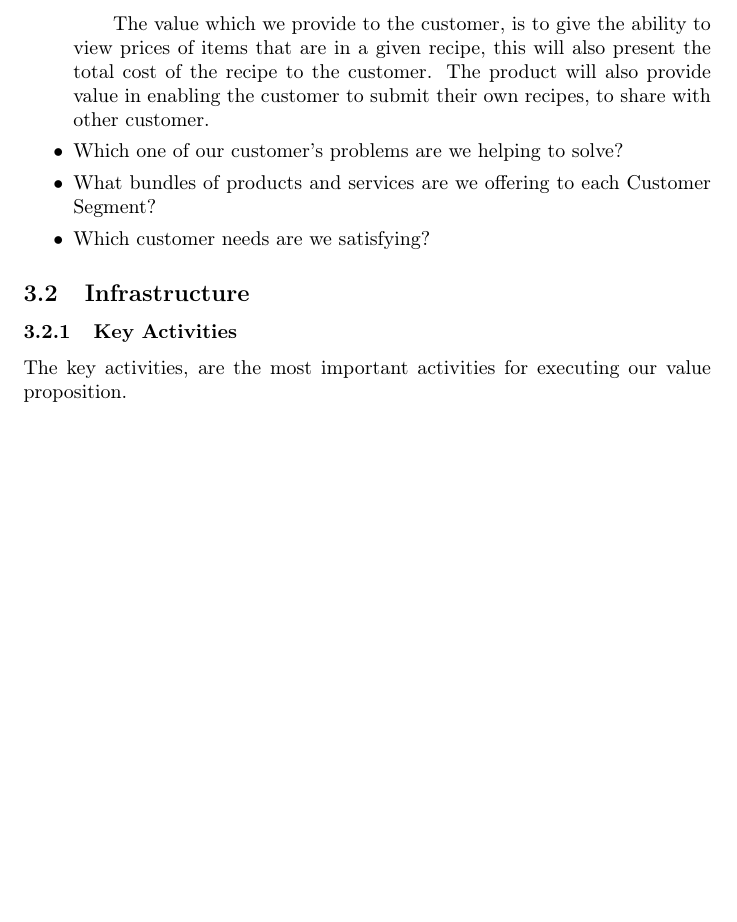
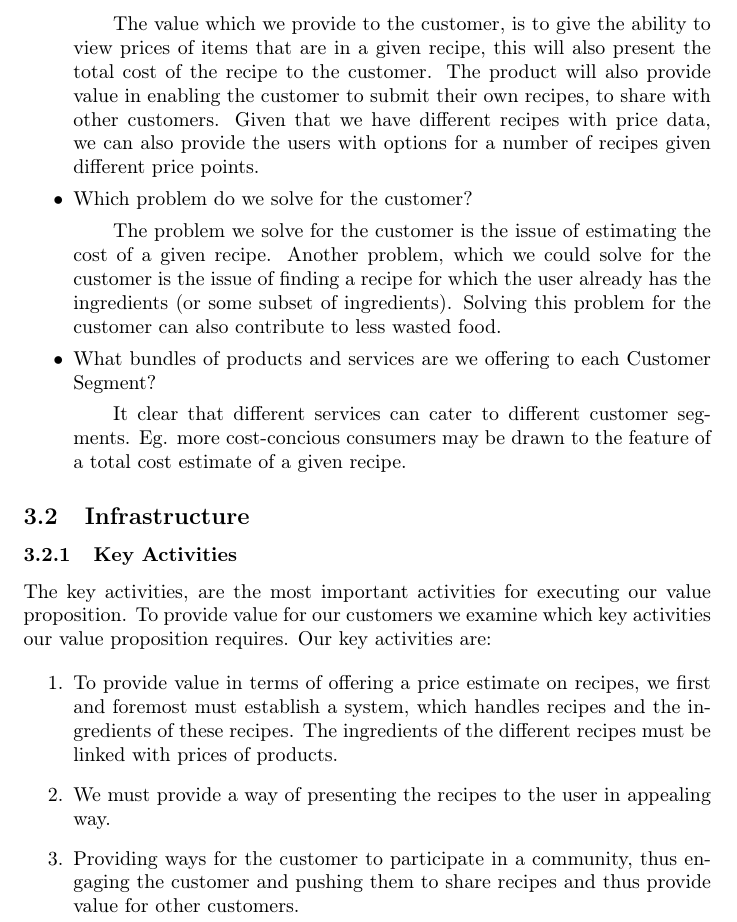
Before and after one commit to henrikschwarz/DM565-reciprice, a LaTeX document (report/report.tex): part of page 4 of 4 before the commit and part of page 4 of 5 after it, cut so that both start at the same text, the shorter picture padded with empty space. Compiled offline with pdfLaTeX.

Commit message:
additions to report

```diff
--- a/report/report.tex
+++ b/report/report.tex
@@ -75,16 +75,39 @@ competition. To answer what our value proposition we must answer some questions:
     \subitem The value which we provide to the customer, is to give the ability to view
     prices of items that are in a given recipe, this will also present the total cost of
     the recipe to the customer. The product will also provide value in enabling the
-    customer to submit their own recipes, to share with other customer.
-  \item Which one of our customer's problems are we helping to solve?
+    customer to submit their own recipes, to share with other customers. Given that we
+    have different recipes with price data, we can also provide the users with options for
+    a number of recipes given different price points.
+  \item Which problem do we solve for the customer?
+  \subitem The problem we solve for the customer is the issue of estimating the cost of a
+    given recipe. Another problem, which we could solve for the customer is the issue of
+    finding a recipe for which the user already has the ingredients (or some subset of
+    ingredients). Solving this problem for the customer can also contribute to less wasted
+    food.
   \item What bundles of products and services are we offering to each Customer Segment?
-  \item Which customer needs are we satisfying?
+    \subitem It clear that different services can cater to different customer segments.
+    Eg. more cost-concious consumers may be drawn to the feature of a total cost
+    estimate of a given recipe.
 \end{itemize}
 
 \subsection{Infrastructure}
 \subsubsection{Key Activities}
 The key activities, are the most important activities for executing our value proposition.
+To provide value for our customers we examine which key activities our value proposition
+requires. Our key activities are:
+
+\begin{enumerate}
+  \item To provide value in terms of offering a price estimate on recipes, we first and
+foremost must establish a system, which handles recipes and the ingredients of these
+recipes. The ingredients of the different recipes must be linked with prices of products.
+  \item We must provide a way of presenting the recipes to the user in appealing way.
+  \item Providing ways for the customer to participate in a community, thus engaging the
+    customer and pushing them to share recipes and thus provide value for other customers.
+\end{enumerate}
+
 \subsubsection{Key Resources}
+
+
 \subsubsection{Partner Network}
 
 \subsection{Customers}
```
Also changed, not shown: report/report.pdf.
